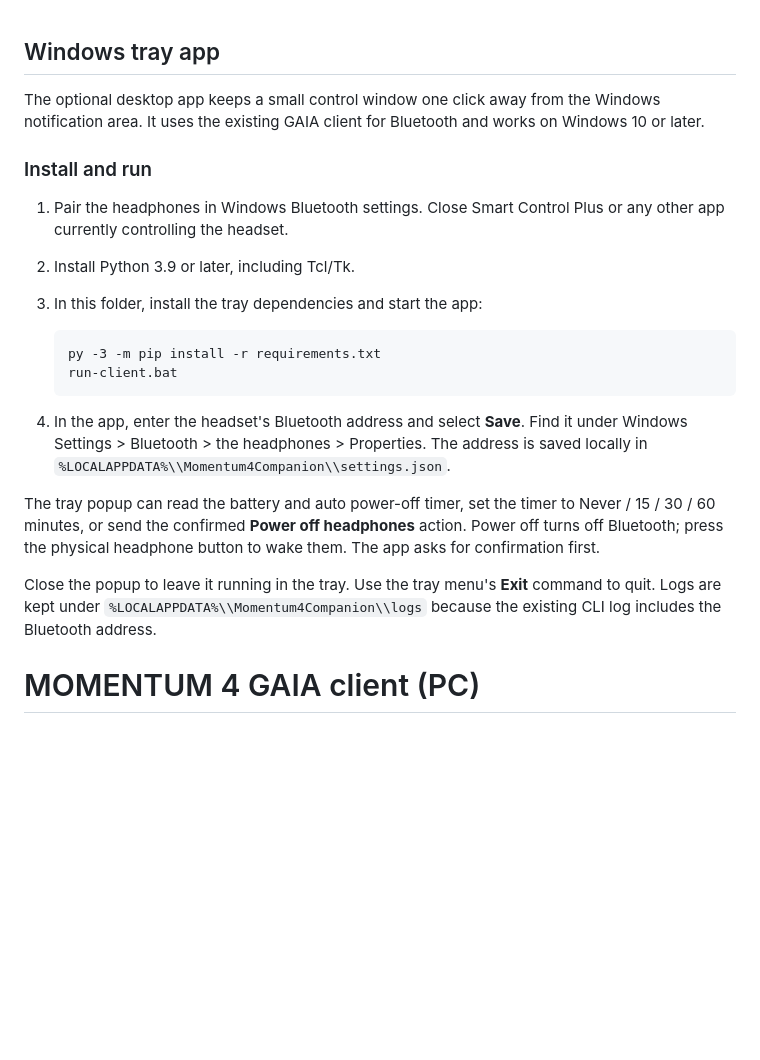
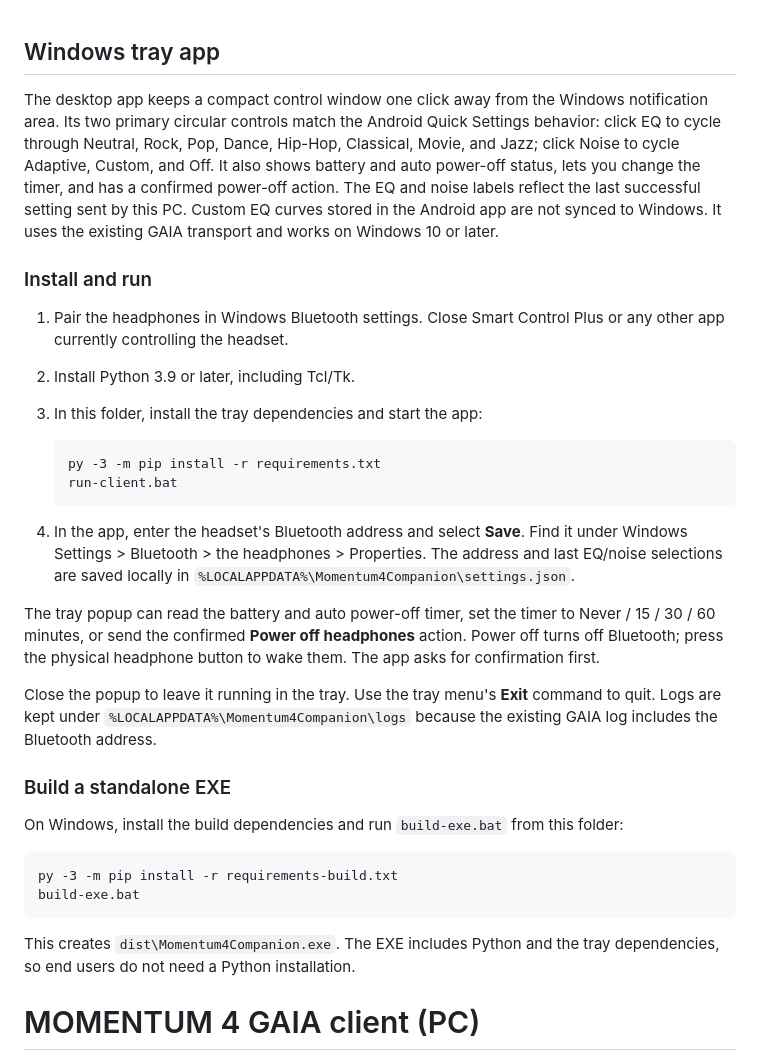
Before and after one commit to rayane1817/momentum4-auto-off, a Markdown page: windows-client/README.md, the part around the change. Drawn GitHub-style; blank space fills up the shorter version.

Commit message:
Document EQ and noise controls and EXE build

````diff
--- a/windows-client/README.md
+++ b/windows-client/README.md
@@ -1,6 +1,6 @@
 ## Windows tray app
 
-The optional desktop app keeps a small control window one click away from the Windows notification area. It uses the existing GAIA client for Bluetooth and works on Windows 10 or later.
+The desktop app keeps a compact control window one click away from the Windows notification area. Its two primary circular controls match the Android Quick Settings behavior: click EQ to cycle through Neutral, Rock, Pop, Dance, Hip-Hop, Classical, Movie, and Jazz; click Noise to cycle Adaptive, Custom, and Off. It also shows battery and auto power-off status, lets you change the timer, and has a confirmed power-off action. The EQ and noise labels reflect the last successful setting sent by this PC. Custom EQ curves stored in the Android app are not synced to Windows. It uses the existing GAIA transport and works on Windows 10 or later.
 
 ### Install and run
 
@@ -13,11 +13,22 @@ The optional desktop app keeps a small control window one click away from the Wi
    run-client.bat
    ```
 
-4. In the app, enter the headset's Bluetooth address and select **Save**. Find it under Windows Settings > Bluetooth > the headphones > Properties. The address is saved locally in `%LOCALAPPDATA%\\Momentum4Companion\\settings.json`.
+4. In the app, enter the headset's Bluetooth address and select **Save**. Find it under Windows Settings > Bluetooth > the headphones > Properties. The address and last EQ/noise selections are saved locally in `%LOCALAPPDATA%\Momentum4Companion\settings.json`.
 
 The tray popup can read the battery and auto power-off timer, set the timer to Never / 15 / 30 / 60 minutes, or send the confirmed **Power off headphones** action. Power off turns off Bluetooth; press the physical headphone button to wake them. The app asks for confirmation first.
 
-Close the popup to leave it running in the tray. Use the tray menu's **Exit** command to quit. Logs are kept under `%LOCALAPPDATA%\\Momentum4Companion\\logs` because the existing CLI log includes the Bluetooth address.
+Close the popup to leave it running in the tray. Use the tray menu's **Exit** command to quit. Logs are kept under `%LOCALAPPDATA%\Momentum4Companion\logs` because the existing GAIA log includes the Bluetooth address.
+
+### Build a standalone EXE
+
+On Windows, install the build dependencies and run `build-exe.bat` from this folder:
+
+```bat
+py -3 -m pip install -r requirements-build.txt
+build-exe.bat
+```
+
+This creates `dist\Momentum4Companion.exe`. The EXE includes Python and the tray dependencies, so end users do not need a Python installation.
 
 # MOMENTUM 4 GAIA client (PC)
 
````
